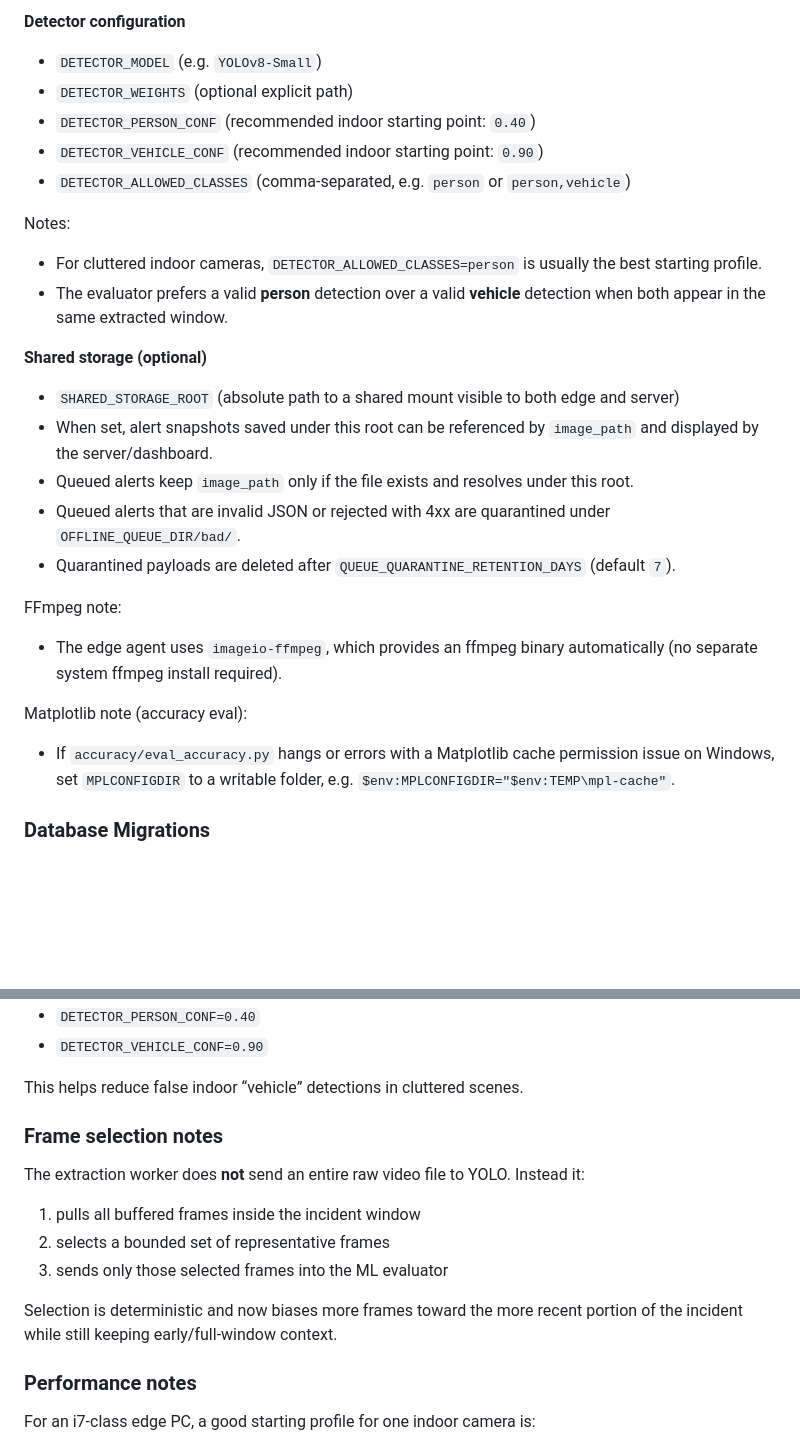
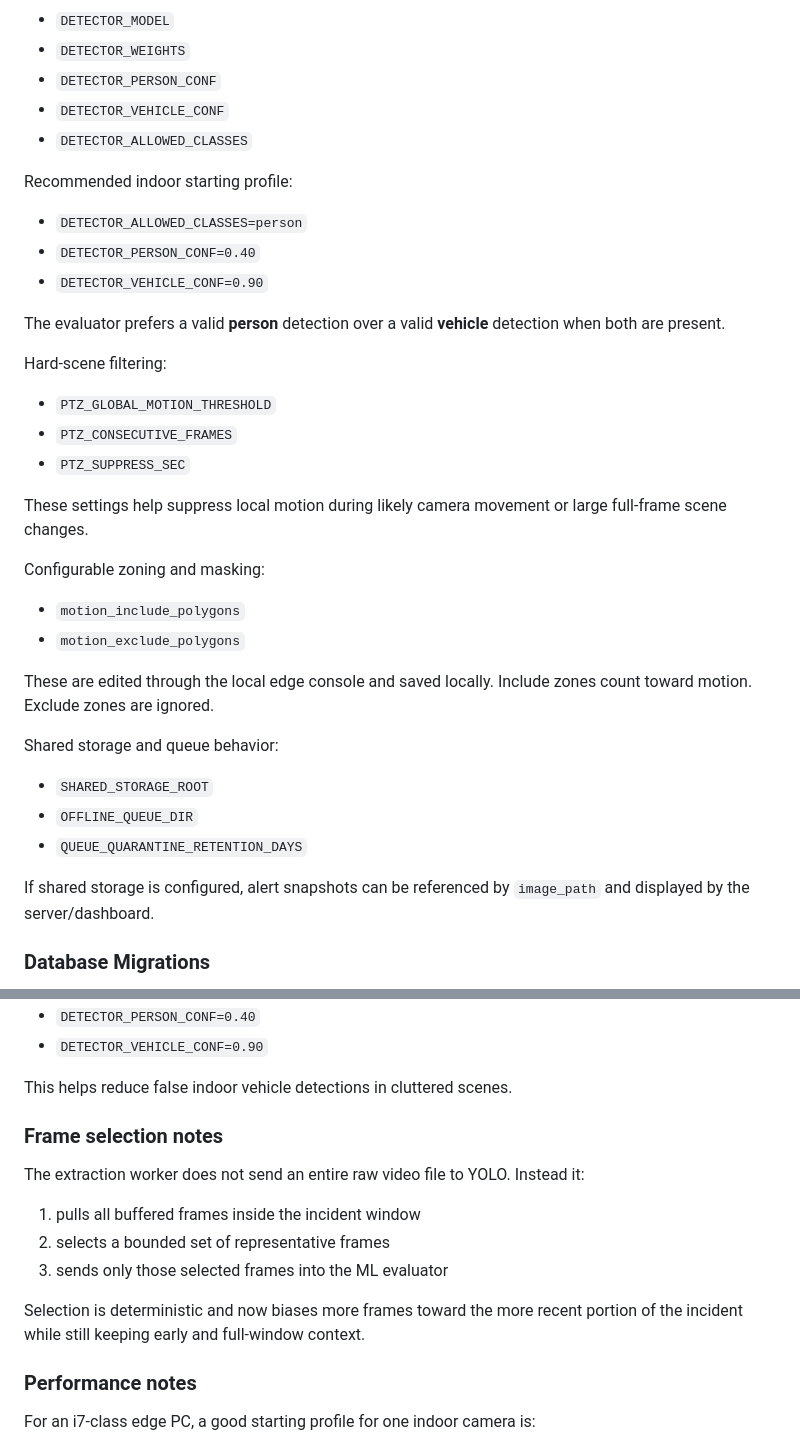
Before and after one commit to Onyelechie/bil_security_ml, a Markdown page: README.md, 2 parts joined by grey strips. GitHub-like rendering; blank space fills up the shorter version.

```diff
--- a/README.md
+++ b/README.md
@@ -131,28 +130,40 @@ Recommended indoor single-camera starting profile:
 
-**Detector configuration**
-- `DETECTOR_MODEL` (e.g. `YOLOv8-Small`)
-- `DETECTOR_WEIGHTS` (optional explicit path)
-- `DETECTOR_PERSON_CONF` (recommended indoor starting point: `0.40`)
-- `DETECTOR_VEHICLE_CONF` (recommended indoor starting point: `0.90`)
-- `DETECTOR_ALLOWED_CLASSES` (comma-separated, e.g. `person` or `person,vehicle`)
+- `DETECTOR_MODEL`
+- `DETECTOR_WEIGHTS`
+- `DETECTOR_PERSON_CONF`
+- `DETECTOR_VEHICLE_CONF`
+- `DETECTOR_ALLOWED_CLASSES`
 
-Notes:
-- For cluttered indoor cameras, `DETECTOR_ALLOWED_CLASSES=person` is usually the best starting profile.
-- The evaluator prefers a valid **person** detection over a valid **vehicle** detection when both appear in the same extracted window.
+Recommended indoor starting profile:
 
-**Shared storage (optional)**
-- `SHARED_STORAGE_ROOT` (absolute path to a shared mount visible to both edge and server)
-- When set, alert snapshots saved under this root can be referenced by `image_path` and displayed by the server/dashboard.
-- Queued alerts keep `image_path` only if the file exists and resolves under this root.
-- Queued alerts that are invalid JSON or rejected with 4xx are quarantined under `OFFLINE_QUEUE_DIR/bad/`.
-- Quarantined payloads are deleted after `QUEUE_QUARANTINE_RETENTION_DAYS` (default `7`).
+- `DETECTOR_ALLOWED_CLASSES=person`
+- `DETECTOR_PERSON_CONF=0.40`
+- `DETECTOR_VEHICLE_CONF=0.90`
 
-FFmpeg note:
-- The edge agent uses `imageio-ffmpeg`, which provides an ffmpeg binary automatically (no separate system ffmpeg install required).
+The evaluator prefers a valid **person** detection over a valid **vehicle** detection when both are present.
 
-Matplotlib note (accuracy eval):
-- If `accuracy/eval_accuracy.py` hangs or errors with a Matplotlib cache permission issue on Windows,
-  set `MPLCONFIGDIR` to a writable folder, e.g. `$env:MPLCONFIGDIR="$env:TEMP\mpl-cache"`.
+Hard-scene filtering:
+
+- `PTZ_GLOBAL_MOTION_THRESHOLD`
+- `PTZ_CONSECUTIVE_FRAMES`
+- `PTZ_SUPPRESS_SEC`
+
+These settings help suppress local motion during likely camera movement or large full-frame scene changes.
+
+Configurable zoning and masking:
+
+- `motion_include_polygons`
+- `motion_exclude_polygons`
+
+These are edited through the local edge console and saved locally. Include zones count toward motion. Exclude zones are ignored.
+
+Shared storage and queue behavior:
+
+- `SHARED_STORAGE_ROOT`
+- `OFFLINE_QUEUE_DIR`
+- `QUEUE_QUARANTINE_RETENTION_DAYS`
+
+If shared storage is configured, alert snapshots can be referenced by `image_path` and displayed by the server/dashboard.
 
 ### Database Migrations
 
@@ -651,18 +666,17 @@ Recommended indoor single-camera setup:
 * `DETECTOR_PERSON_CONF=0.40`
 * `DETECTOR_VEHICLE_CONF=0.90`
 
-This helps reduce false indoor “vehicle” detections in cluttered scenes.
+This helps reduce false indoor vehicle detections in cluttered scenes.
 
 ### Frame selection notes
 
-The extraction worker does **not** send an entire raw video file to YOLO.
-Instead it:
+The extraction worker does not send an entire raw video file to YOLO. Instead it:
 
 1. pulls all buffered frames inside the incident window
 2. selects a bounded set of representative frames
 3. sends only those selected frames into the ML evaluator
 
-Selection is deterministic and now biases more frames toward the more recent portion of the incident while still keeping early/full-window context.
+Selection is deterministic and now biases more frames toward the more recent portion of the incident while still keeping early and full-window context.
 
 ### Performance notes
 
```
Also changed, not shown: other parts of README.md (+123 -88 lines), docs/area_b_edge_agent_context.md (+225 -102 lines).
